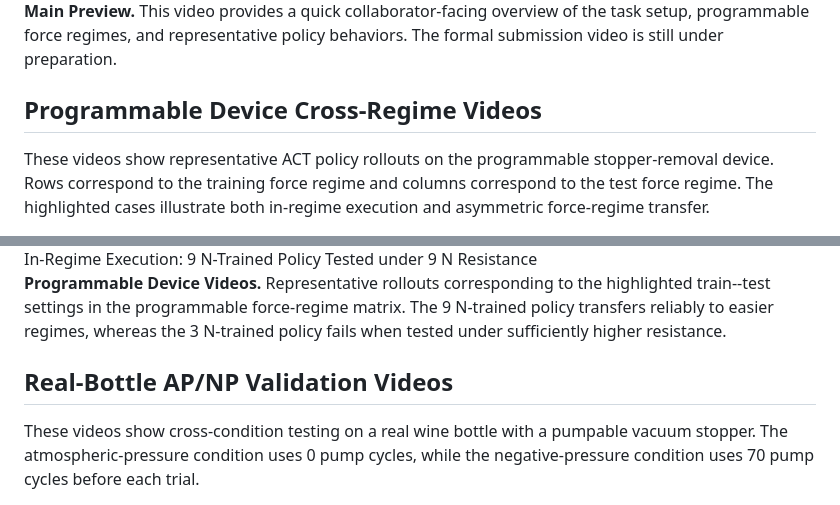
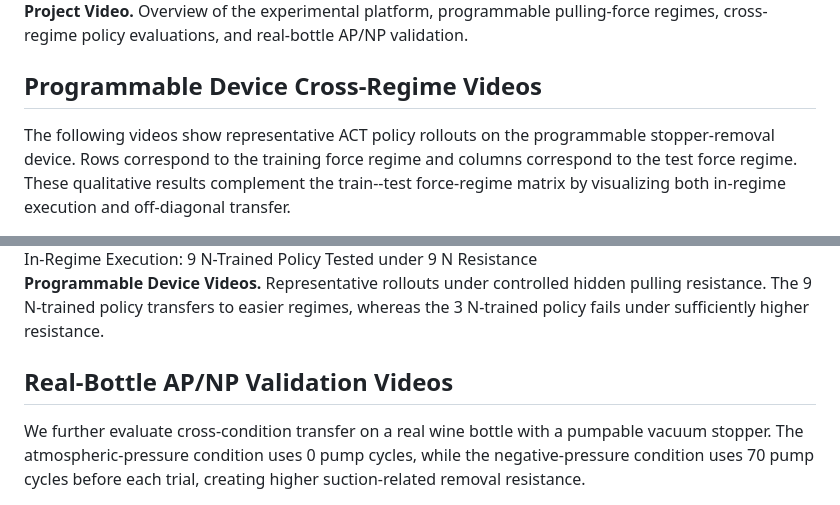
Before and after one commit to anonymous-review-anonymous/Force-Regime, a Markdown page: README.md, 2 parts joined by grey strips. Rendered like a GitHub page.

```diff
--- a/README.md
+++ b/README.md
@@ -314,9 +319,8 @@ Atmospheric-pressure and negative-pressure wine-bottle conditions provide a real
 </div>
 
 <div class="section-caption">
-  <strong>Main Preview.</strong>
-  This video provides a quick collaborator-facing overview of the task setup, programmable force regimes, and representative policy behaviors.
-  The formal submission video is still under preparation.
+  <strong>Project Video.</strong>
+  Overview of the experimental platform, programmable pulling-force regimes, cross-regime policy evaluations, and real-bottle AP/NP validation.
 </div>
 </div>
 
@@ -325,9 +329,9 @@ Atmospheric-pressure and negative-pressure wine-bottle conditions provide a real
 <h2>Programmable Device Cross-Regime Videos</h2>
 
 <p>
-These videos show representative ACT policy rollouts on the programmable stopper-removal device.
+The following videos show representative ACT policy rollouts on the programmable stopper-removal device.
 Rows correspond to the training force regime and columns correspond to the test force regime.
-The highlighted cases illustrate both in-regime execution and asymmetric force-regime transfer.
+These qualitative results complement the train--test force-regime matrix by visualizing both in-regime execution and off-diagonal transfer.
 </p>
 
 <div class="yt-grid">
@@ -366,8 +418,8 @@ The highlighted cases illustrate both in-regime execution and asymmetric force-r
 
 <div class="section-caption">
   <strong>Programmable Device Videos.</strong>
-  Representative rollouts corresponding to the highlighted train--test settings in the programmable force-regime matrix.
-  The 9 N-trained policy transfers reliably to easier regimes, whereas the 3 N-trained policy fails when tested under sufficiently higher resistance.
+  Representative rollouts under controlled hidden pulling resistance.
+  The 9 N-trained policy transfers to easier regimes, whereas the 3 N-trained policy fails under sufficiently higher resistance.
 </div>
 
 </div>
@@ -378,8 +430,8 @@ The highlighted cases illustrate both in-regime execution and asymmetric force-r
 <h2>Real-Bottle AP/NP Validation Videos</h2>
 
 <p>
-These videos show cross-condition testing on a real wine bottle with a pumpable vacuum stopper.
-The atmospheric-pressure condition uses 0 pump cycles, while the negative-pressure condition uses 70 pump cycles before each trial.
+We further evaluate cross-condition transfer on a real wine bottle with a pumpable vacuum stopper.
+The atmospheric-pressure condition uses 0 pump cycles, while the negative-pressure condition uses 70 pump cycles before each trial, creating higher suction-related removal resistance.
 </p>
 
 <div class="yt-grid">
```
Also changed, not shown: other parts of README.md (+156 -26 lines).
